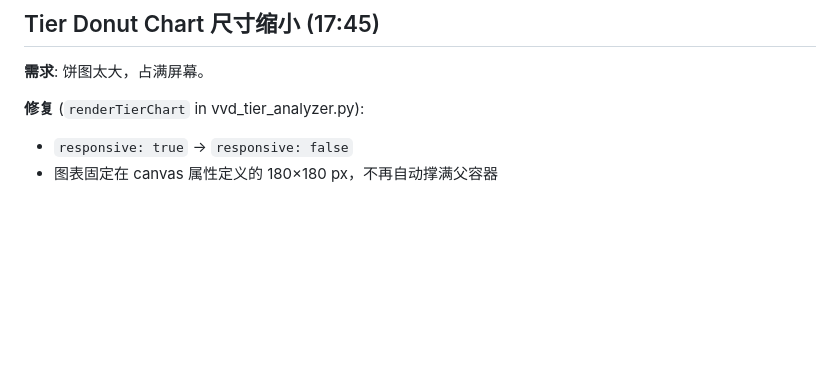
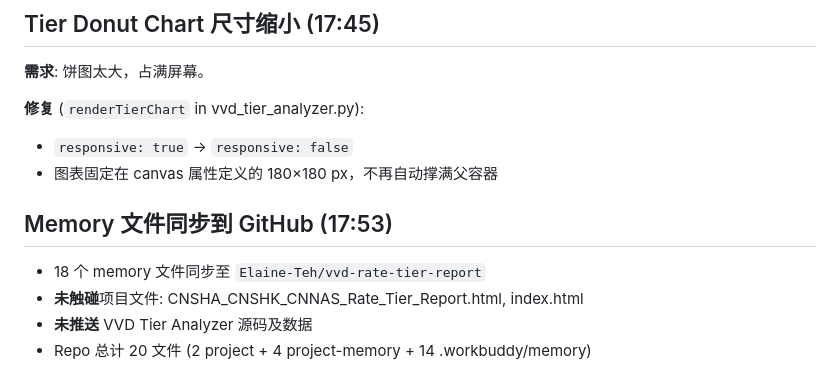
Before and after one commit to Elaine-Teh/vvd-rate-tier-report, a Markdown page: .workbuddy/memory/2026-05-22.md, the part around the change. GitHub-like rendering; blank space fills up the shorter version.

Commit message:
sync: .workbuddy/memory/2026-05-22.md

```diff
--- a/.workbuddy/memory/2026-05-22.md
+++ b/.workbuddy/memory/2026-05-22.md
@@ -157,3 +157,10 @@ Total      718             441             14            1173
 **修复** (`renderTierChart` in vvd_tier_analyzer.py):
 - `responsive: true` → `responsive: false`
 - 图表固定在 canvas 属性定义的 180×180 px，不再自动撑满父容器
+
+## Memory 文件同步到 GitHub (17:53)
+
+- 18 个 memory 文件同步至 `Elaine-Teh/vvd-rate-tier-report`
+- **未触碰**项目文件: CNSHA_CNSHK_CNNAS_Rate_Tier_Report.html, index.html
+- **未推送** VVD Tier Analyzer 源码及数据
+- Repo 总计 20 文件 (2 project + 4 project-memory + 14 .workbuddy/memory)
```
